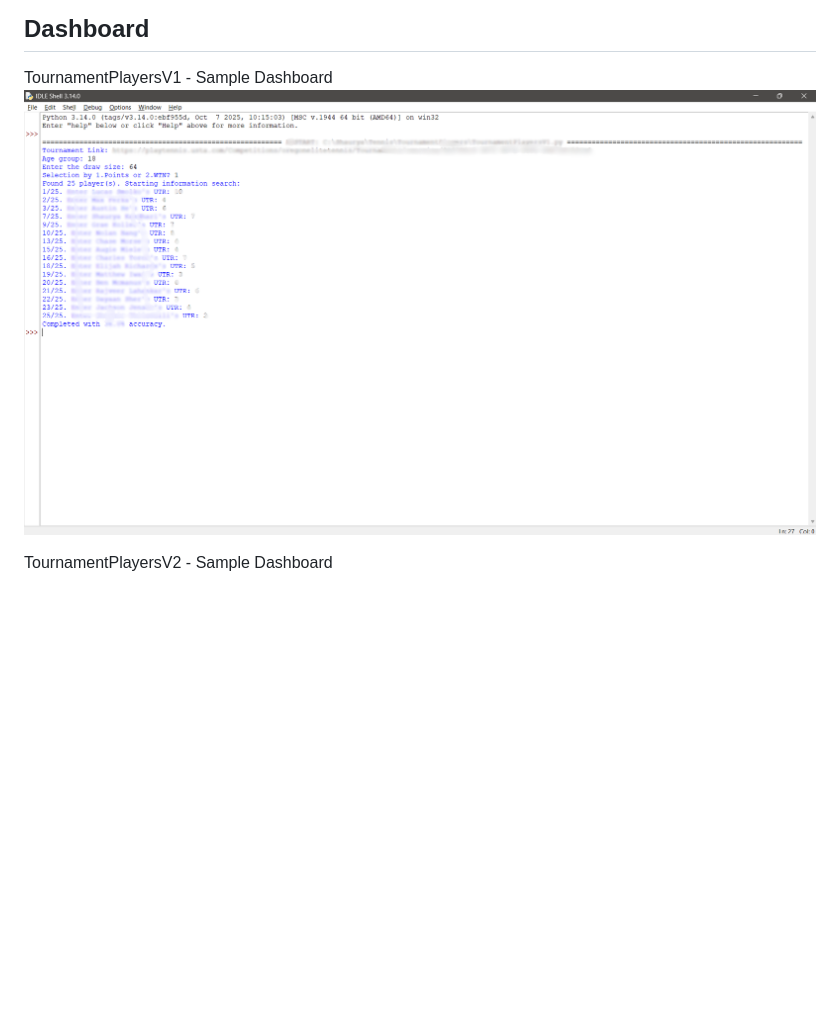
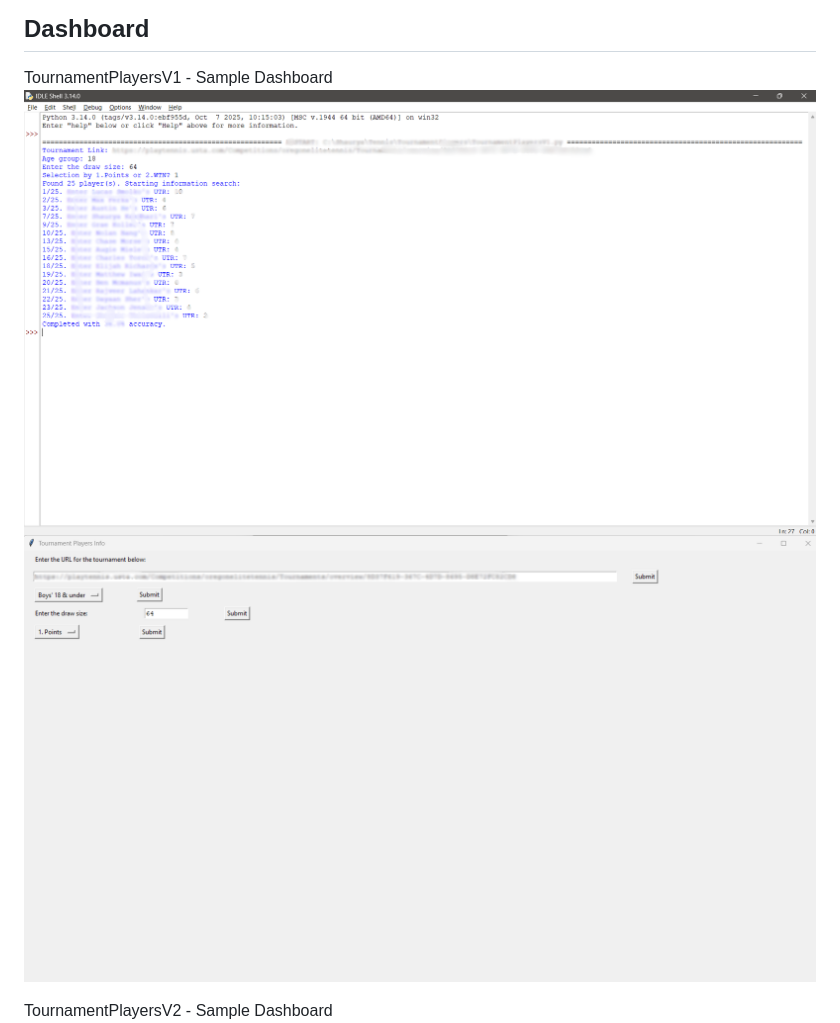
Before and after one commit to therealshaurya2009/TournamentPlayers, a Markdown page: README.md, the part around the change. GitHub-like rendering; blank space fills up the shorter version.

```diff
--- a/README.md
+++ b/README.md
@@ -63,7 +63,7 @@ Add screenshots here.
 
 ## Dashboard
 TournamentPlayersV1 - Sample Dashboard
-![Dashboard](assets/TournamentPlayersV1%20-%20Sample%20Dashboard.png)
+![Dashboard](assets/TournamentPlayersV1%20-%20Sample%20Dashboard.png) ![Dashboard](assets/TournamentPlayersV2%20-%20Sample%20Dashboard.png)
 
 TournamentPlayersV2 - Sample Dashboard
 ![Dashboard](assets/TournamentPlayersV2%20-%20Sample%20Dashboard.png)
```
